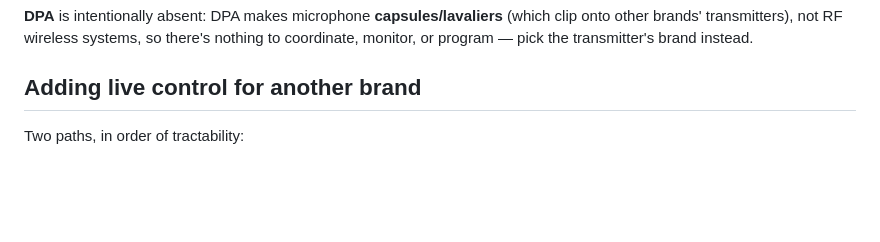
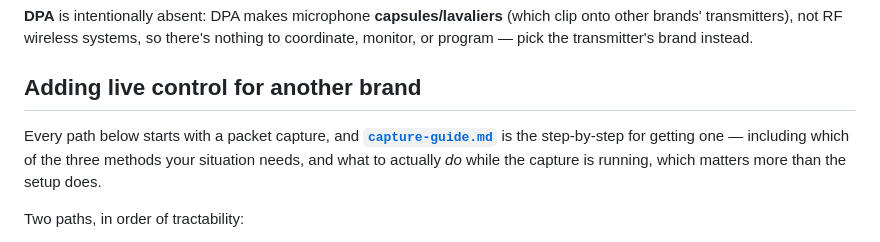
Before and after one commit to allansargeant/RFutils, a Markdown page: docs/BRANDS.md, the part around the change. Drawn GitHub-style; blank space fills up the shorter version.

```diff
--- a/docs/BRANDS.md
+++ b/docs/BRANDS.md
@@ -33,6 +33,11 @@ program — pick the transmitter's brand instead.
 
 ## Adding live control for another brand
 
+Every path below starts with a packet capture, and
+**[`capture-guide.md`](capture-guide.md)** is the step-by-step for getting one — including
+which of the three methods your situation needs, and what to actually *do* while the
+capture is running, which matters more than the setup does.
+
 Two paths, in order of tractability:
 
 - **Lectrosonics DSQD** — adapter is **wired** (discover/monitor/program), but its wire format is an
```
Also changed, not shown: README.md (+9 -0 lines), docs/capture-guide.md (added, +245 -0 lines).
